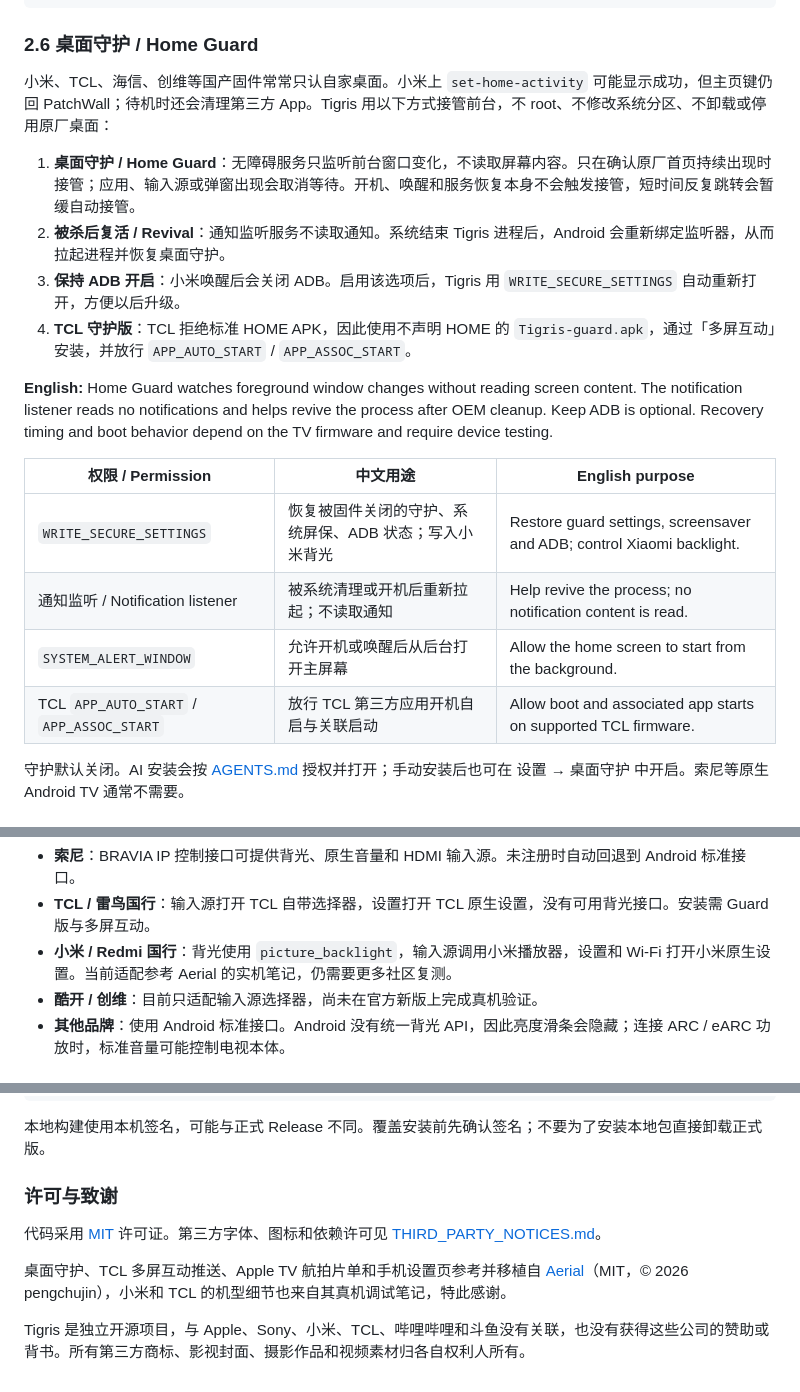
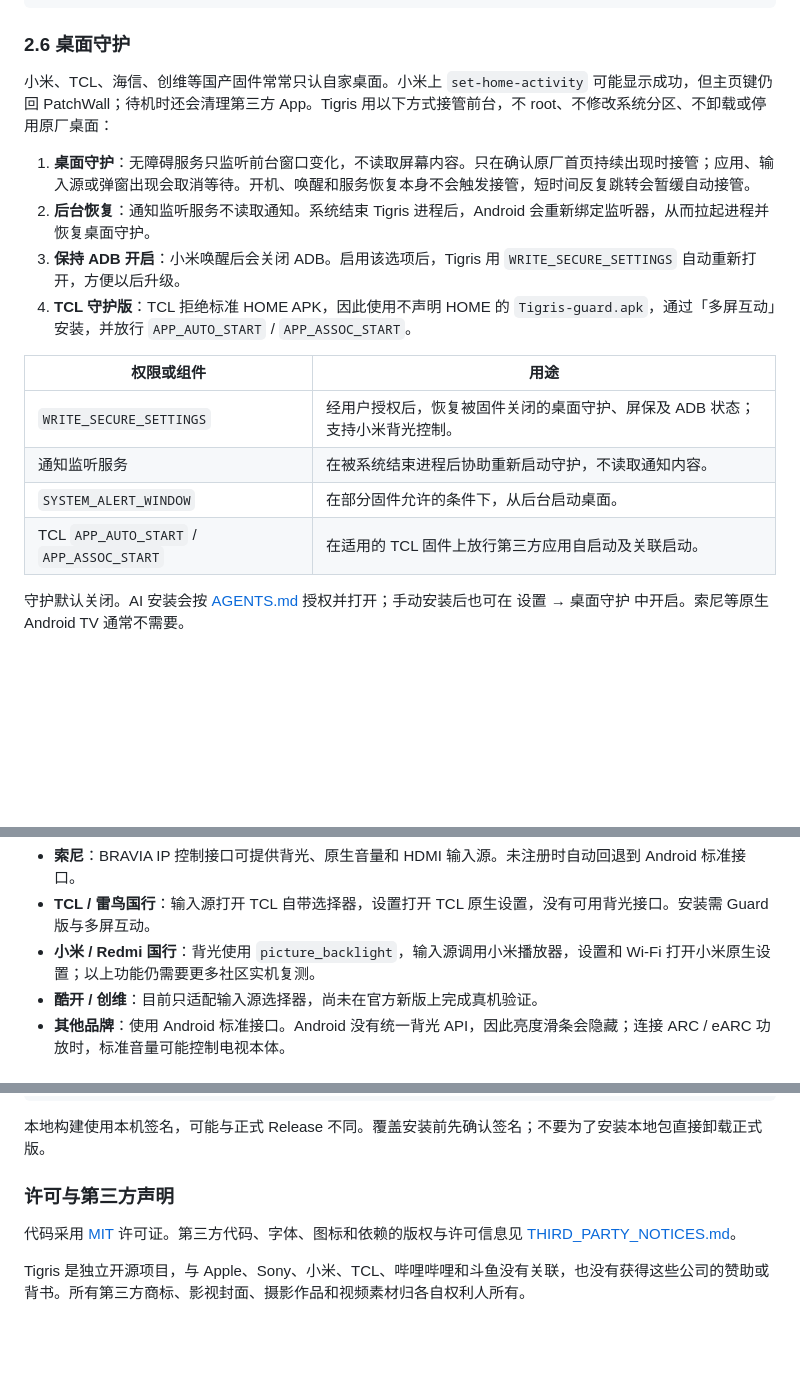
Before and after one commit to PiPiKaiOvO/Tigris, a Markdown page: README.md, 3 parts joined by grey strips. Drawn GitHub-style; blank space fills up the shorter version.

````diff
--- a/README.md
+++ b/README.md
@@ -273,23 +273,21 @@ curl.exe -s http://192.168.1.20/sony/accessControl --data-binary '@bravia-regist
 curl.exe -s -u ':<PIN>' http://192.168.1.20/sony/accessControl --data-binary '@bravia-register.json'
 ```
 
-### 2.6 桌面守护 / Home Guard
+### 2.6 桌面守护
 
 小米、TCL、海信、创维等国产固件常常只认自家桌面。小米上 `set-home-activity` 可能显示成功，但主页键仍回 PatchWall；待机时还会清理第三方 App。Tigris 用以下方式接管前台，不 root、不修改系统分区、不卸载或停用原厂桌面：
 
-1. **桌面守护 / Home Guard**：无障碍服务只监听前台窗口变化，不读取屏幕内容。只在确认原厂首页持续出现时接管；应用、输入源或弹窗出现会取消等待。开机、唤醒和服务恢复本身不会触发接管，短时间反复跳转会暂缓自动接管。
-2. **被杀后复活 / Revival**：通知监听服务不读取通知。系统结束 Tigris 进程后，Android 会重新绑定监听器，从而拉起进程并恢复桌面守护。
+1. **桌面守护**：无障碍服务只监听前台窗口变化，不读取屏幕内容。只在确认原厂首页持续出现时接管；应用、输入源或弹窗出现会取消等待。开机、唤醒和服务恢复本身不会触发接管，短时间反复跳转会暂缓自动接管。
+2. **后台恢复**：通知监听服务不读取通知。系统结束 Tigris 进程后，Android 会重新绑定监听器，从而拉起进程并恢复桌面守护。
 3. **保持 ADB 开启**：小米唤醒后会关闭 ADB。启用该选项后，Tigris 用 `WRITE_SECURE_SETTINGS` 自动重新打开，方便以后升级。
 4. **TCL 守护版**：TCL 拒绝标准 HOME APK，因此使用不声明 HOME 的 `Tigris-guard.apk`，通过「多屏互动」安装，并放行 `APP_AUTO_START` / `APP_ASSOC_START`。
 
-**English:** Home Guard watches foreground window changes without reading screen content. The notification listener reads no notifications and helps revive the process after OEM cleanup. Keep ADB is optional. Recovery timing and boot behavior depend on the TV firmware and require device testing.
-
-| 权限 / Permission | 中文用途 | English purpose |
-|---|---|---|
-| `WRITE_SECURE_SETTINGS` | 恢复被固件关闭的守护、系统屏保、ADB 状态；写入小米背光 | Restore guard settings, screensaver and ADB; control Xiaomi backlight. |
-| 通知监听 / Notification listener | 被系统清理或开机后重新拉起；不读取通知 | Help revive the process; no notification content is read. |
-| `SYSTEM_ALERT_WINDOW` | 允许开机或唤醒后从后台打开主屏幕 | Allow the home screen to start from the background. |
-| TCL `APP_AUTO_START` / `APP_ASSOC_START` | 放行 TCL 第三方应用开机自启与关联启动 | Allow boot and associated app starts on supported TCL firmware. |
+| 权限或组件 | 用途 |
+|---|---|
+| `WRITE_SECURE_SETTINGS` | 经用户授权后，恢复被固件关闭的桌面守护、屏保及 ADB 状态；支持小米背光控制。 |
+| 通知监听服务 | 在被系统结束进程后协助重新启动守护，不读取通知内容。 |
+| `SYSTEM_ALERT_WINDOW` | 在部分固件允许的条件下，从后台启动桌面。 |
+| TCL `APP_AUTO_START` / `APP_ASSOC_START` | 在适用的 TCL 固件上放行第三方应用自启动及关联启动。 |
 
 守护默认关闭。AI 安装会按 [AGENTS.md](AGENTS.md) 授权并打开；手动安装后也可在 设置 → 桌面守护 中开启。索尼等原生 Android TV 通常不需要。
 
@@ -389,7 +387,7 @@ adb -s 192.168.1.20:5555 uninstall com.leslie.tvhome
 
 - **索尼**：BRAVIA IP 控制接口可提供背光、原生音量和 HDMI 输入源。未注册时自动回退到 Android 标准接口。
 - **TCL / 雷鸟国行**：输入源打开 TCL 自带选择器，设置打开 TCL 原生设置，没有可用背光接口。安装需 Guard 版与多屏互动。
-- **小米 / Redmi 国行**：背光使用 `picture_backlight`，输入源调用小米播放器，设置和 Wi-Fi 打开小米原生设置。当前适配参考 Aerial 的实机笔记，仍需要更多社区复测。
+- **小米 / Redmi 国行**：背光使用 `picture_backlight`，输入源调用小米播放器，设置和 Wi-Fi 打开小米原生设置；以上功能仍需要更多社区实机复测。
 - **酷开 / 创维**：目前只适配输入源选择器，尚未在官方新版上完成真机验证。
 - **其他品牌**：使用 Android 标准接口。Android 没有统一背光 API，因此亮度滑条会隐藏；连接 ARC / eARC 功放时，标准音量可能控制电视本体。
 
@@ -499,10 +497,8 @@ app/build/outputs/apk/guard/release/app-guard-release.apk
 
 本地构建使用本机签名，可能与正式 Release 不同。覆盖安装前先确认签名；不要为了安装本地包直接卸载正式版。
 
-### 许可与致谢
+### 许可与第三方声明
 
-代码采用 [MIT](LICENSE) 许可证。第三方字体、图标和依赖许可见 [THIRD_PARTY_NOTICES.md](THIRD_PARTY_NOTICES.md)。
-
-桌面守护、TCL 多屏互动推送、Apple TV 航拍片单和手机设置页参考并移植自 [Aerial](https://github.com/pengchujin/aerial-tv)（MIT，© 2026 pengchujin），小米和 TCL 的机型细节也来自其真机调试笔记，特此感谢。
+代码采用 [MIT](LICENSE) 许可证。第三方代码、字体、图标和依赖的版权与许可信息见 [THIRD_PARTY_NOTICES.md](THIRD_PARTY_NOTICES.md)。
 
 Tigris 是独立开源项目，与 Apple、Sony、小米、TCL、哔哩哔哩和斗鱼没有关联，也没有获得这些公司的赞助或背书。所有第三方商标、影视封面、摄影作品和视频素材归各自权利人所有。
````
Also changed, not shown: README.en.md (+38 -22 lines).
